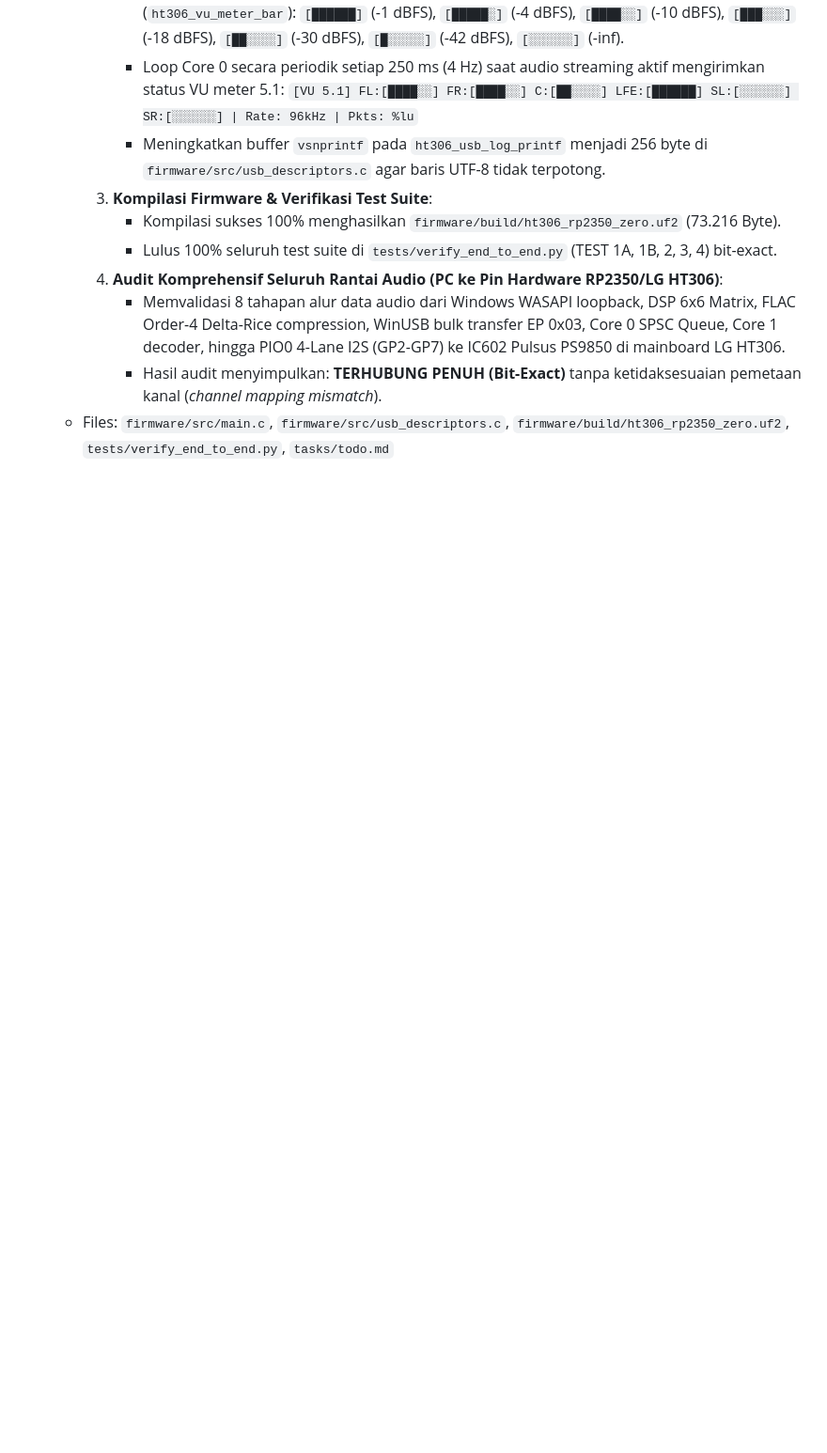
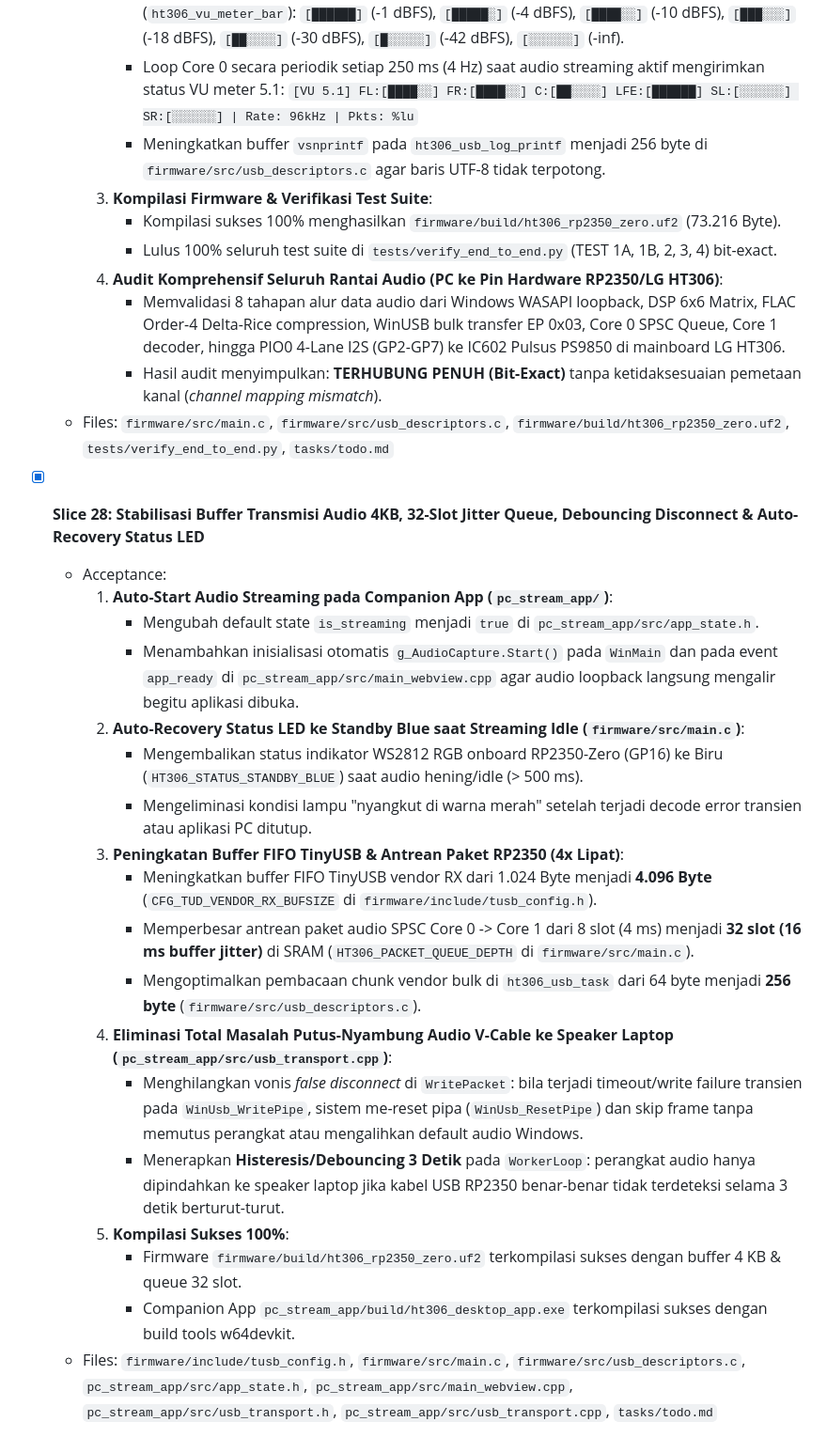
Before and after one commit to aan-andiyanaS/LG-HT306-Direct-I2S-5.1-7.1-Lossless-96kHz-USB-Bridge, a Markdown page: tasks/todo.md, the part around the change. Shown at 94% size. GitHub-like rendering; blank space fills up the shorter version.

Commit message:
docs(todo): record Slice 28 audio buffer stabilization, debouncing, and auto-recovery

```diff
--- a/tasks/todo.md
+++ b/tasks/todo.md
@@ -371,3 +371,24 @@ aw_st = transport.state; st = raw_st() if callable(raw_st) else raw_st).
        - Memvalidasi 8 tahapan alur data audio dari Windows WASAPI loopback, DSP 6x6 Matrix, FLAC Order-4 Delta-Rice compression, WinUSB bulk transfer EP 0x03, Core 0 SPSC Queue, Core 1 decoder, hingga PIO0 4-Lane I2S (GP2-GP7) ke IC602 Pulsus PS9850 di mainboard LG HT306.
        - Hasil audit menyimpulkan: **TERHUBUNG PENUH (Bit-Exact)** tanpa ketidaksesuaian pemetaan kanal (*channel mapping mismatch*).
   - Files: `firmware/src/main.c`, `firmware/src/usb_descriptors.c`, `firmware/build/ht306_rp2350_zero.uf2`, `tests/verify_end_to_end.py`, `tasks/todo.md`
+
+
+- [x] **Slice 28: Stabilisasi Buffer Transmisi Audio 4KB, 32-Slot Jitter Queue, Debouncing Disconnect & Auto-Recovery Status LED**
+  - Acceptance:
+    1. **Auto-Start Audio Streaming pada Companion App (`pc_stream_app/`)**:
+       - Mengubah default state `is_streaming` menjadi `true` di `pc_stream_app/src/app_state.h`.
+       - Menambahkan inisialisasi otomatis `g_AudioCapture.Start()` pada `WinMain` dan pada event `app_ready` di `pc_stream_app/src/main_webview.cpp` agar audio loopback langsung mengalir begitu aplikasi dibuka.
+    2. **Auto-Recovery Status LED ke Standby Blue saat Streaming Idle (`firmware/src/main.c`)**:
+       - Mengembalikan status indikator WS2812 RGB onboard RP2350-Zero (GP16) ke Biru (`HT306_STATUS_STANDBY_BLUE`) saat audio hening/idle (> 500 ms).
+       - Mengeliminasi kondisi lampu "nyangkut di warna merah" setelah terjadi decode error transien atau aplikasi PC ditutup.
+    3. **Peningkatan Buffer FIFO TinyUSB & Antrean Paket RP2350 (4x Lipat)**:
+       - Meningkatkan buffer FIFO TinyUSB vendor RX dari 1.024 Byte menjadi **4.096 Byte** (`CFG_TUD_VENDOR_RX_BUFSIZE` di `firmware/include/tusb_config.h`).
+       - Memperbesar antrean paket audio SPSC Core 0 -> Core 1 dari 8 slot (4 ms) menjadi **32 slot (16 ms buffer jitter)** di SRAM (`HT306_PACKET_QUEUE_DEPTH` di `firmware/src/main.c`).
+       - Mengoptimalkan pembacaan chunk vendor bulk di `ht306_usb_task` dari 64 byte menjadi **256 byte** (`firmware/src/usb_descriptors.c`).
+    4. **Eliminasi Total Masalah Putus-Nyambung Audio V-Cable ke Speaker Laptop (`pc_stream_app/src/usb_transport.cpp`)**:
+       - Menghilangkan vonis *false disconnect* di `WritePacket`: bila terjadi timeout/write failure transien pada `WinUsb_WritePipe`, sistem me-reset pipa (`WinUsb_ResetPipe`) dan skip frame tanpa memutus perangkat atau mengalihkan default audio Windows.
+       - Menerapkan **Histeresis/Debouncing 3 Detik** pada `WorkerLoop`: perangkat audio hanya dipindahkan ke speaker laptop jika kabel USB RP2350 benar-benar tidak terdeteksi selama 3 detik berturut-turut.
+    5. **Kompilasi Sukses 100%**:
+       - Firmware `firmware/build/ht306_rp2350_zero.uf2` terkompilasi sukses dengan buffer 4 KB & queue 32 slot.
+       - Companion App `pc_stream_app/build/ht306_desktop_app.exe` terkompilasi sukses dengan build tools w64devkit.
+  - Files: `firmware/include/tusb_config.h`, `firmware/src/main.c`, `firmware/src/usb_descriptors.c`, `pc_stream_app/src/app_state.h`, `pc_stream_app/src/main_webview.cpp`, `pc_stream_app/src/usb_transport.h`, `pc_stream_app/src/usb_transport.cpp`, `tasks/todo.md`
```
